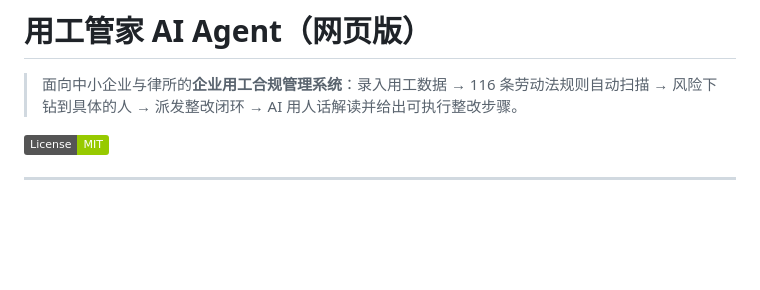
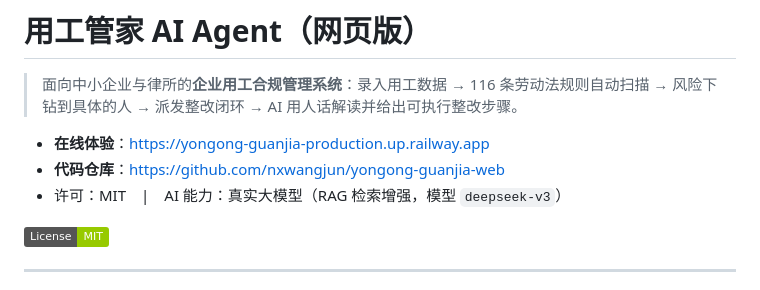
Before and after one commit to nxwangjun/yongong-guanjia-web, a Markdown page: README.md, the part around the change. Rendered like a GitHub page; badges without logos; blank space fills up the shorter version.

Commit message:
README 补充线上体验地址与代码仓库

```diff
--- a/README.md
+++ b/README.md
@@ -1,6 +1,10 @@
 # 用工管家 AI Agent（网页版）
 
 > 面向中小企业与律所的**企业用工合规管理系统**：录入用工数据 → 116 条劳动法规则自动扫描 → 风险下钻到具体的人 → 派发整改闭环 → AI 用人话解读并给出可执行整改步骤。
+
+- **在线体验**：https://yongong-guanjia-production.up.railway.app
+- **代码仓库**：https://github.com/nxwangjun/yongong-guanjia-web
+- 许可：MIT　|　AI 能力：真实大模型（RAG 检索增强，模型 `deepseek-v3`）
 
 [![License: MIT](https://img.shields.io/badge/License-MIT-green.svg)](LICENSE)
 
```
